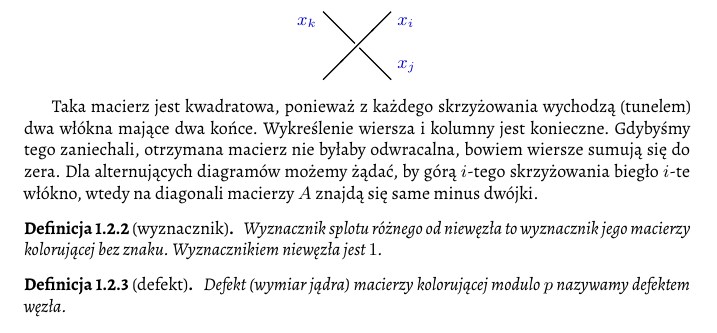
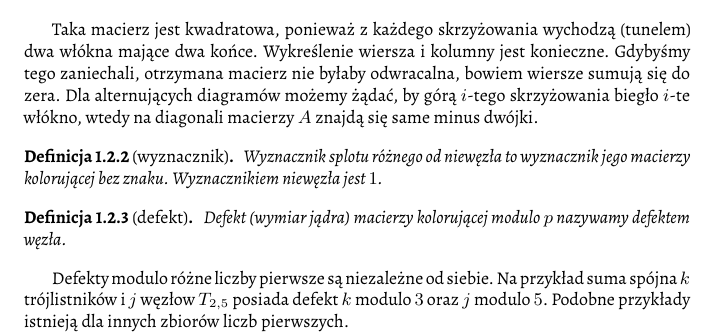
Before and after one commit to remigiusz-leon-suwalski/knot-theory, a LaTeX document (src/draft-02.tex, which reads src/20-colours/matrix.tex): part of page 8 of 13, cut at the place of the change. Compiled offline with XeLaTeX.

```diff
--- a/src/20-colours/matrix.tex
+++ b/src/20-colours/matrix.tex
@@ -34,6 +34,10 @@
 \begin{definition}[defekt]
     Defekt (wymiar jądra) macierzy kolorującej modulo $p$ nazywamy defektem węzła.
 \end{definition}
+
+Defekty modulo różne liczby pierwsze są niezależne od siebie.
+Na przykład suma spójna $k$ trójlistników i $j$ węzłow $T_{2,5}$ posiada defekt $k$ modulo $3$ oraz $j$ modulo $5$.
+Podobne przykłady istnieją dla innych zbiorów liczb pierwszych.
 
 Pokażemy później (po poznaniu grupy kolorującej, czyli we wniosku \ref{det_invariant}) lub jeszcze później (po wprowadzeniu wielomianu Alexandera, w dowodzie faktu \ref{alexander_invariance}), że wyznacznik splotu jest dobrze określony: nie zależy on od wyboru etykietowania, minora macierzy oraz diagramu i że jest niezmiennikiem.
 Teraz ograniczymy się do jego kilku własności.
```
Also changed, not shown: src/10-introduction/numerical_invariants.tex (+5 -0 lines).
